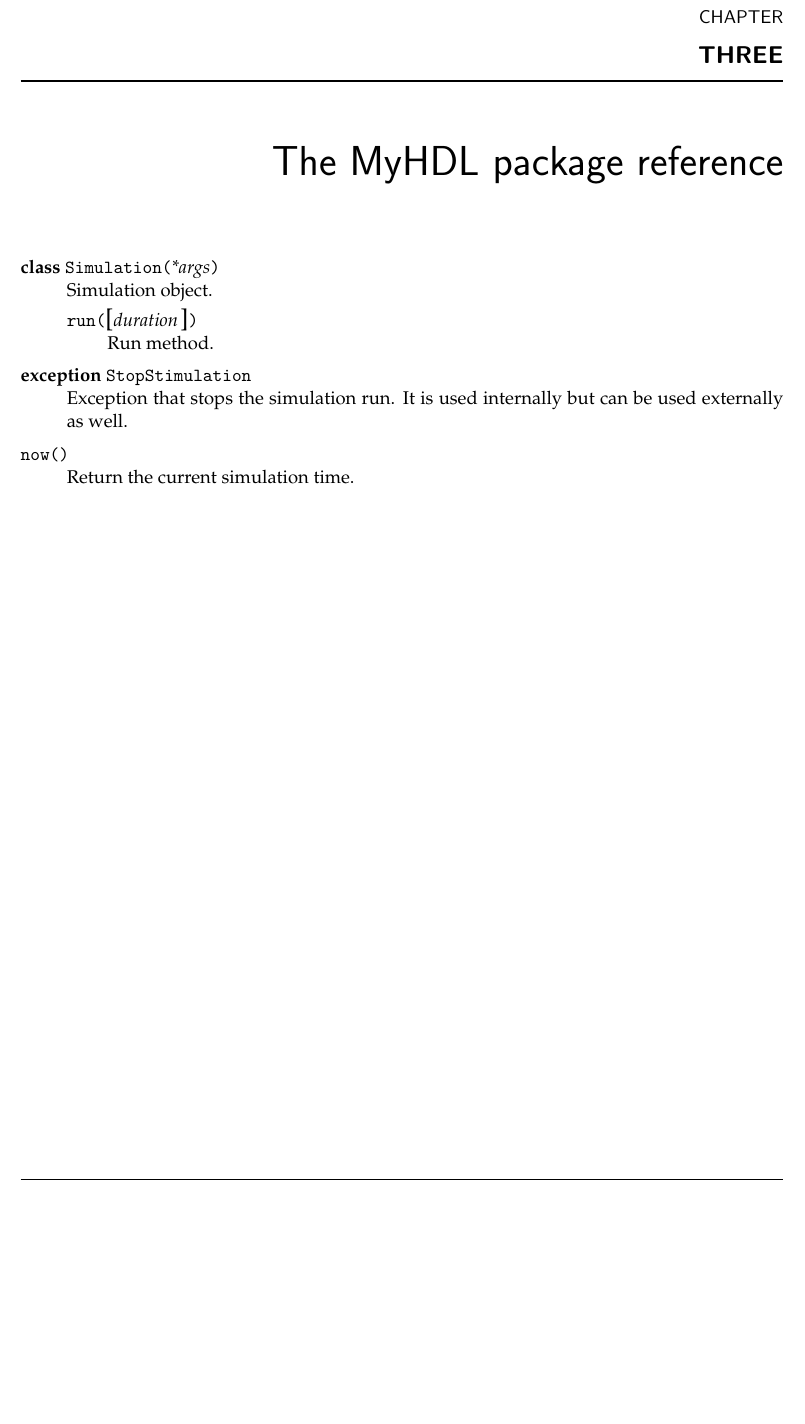
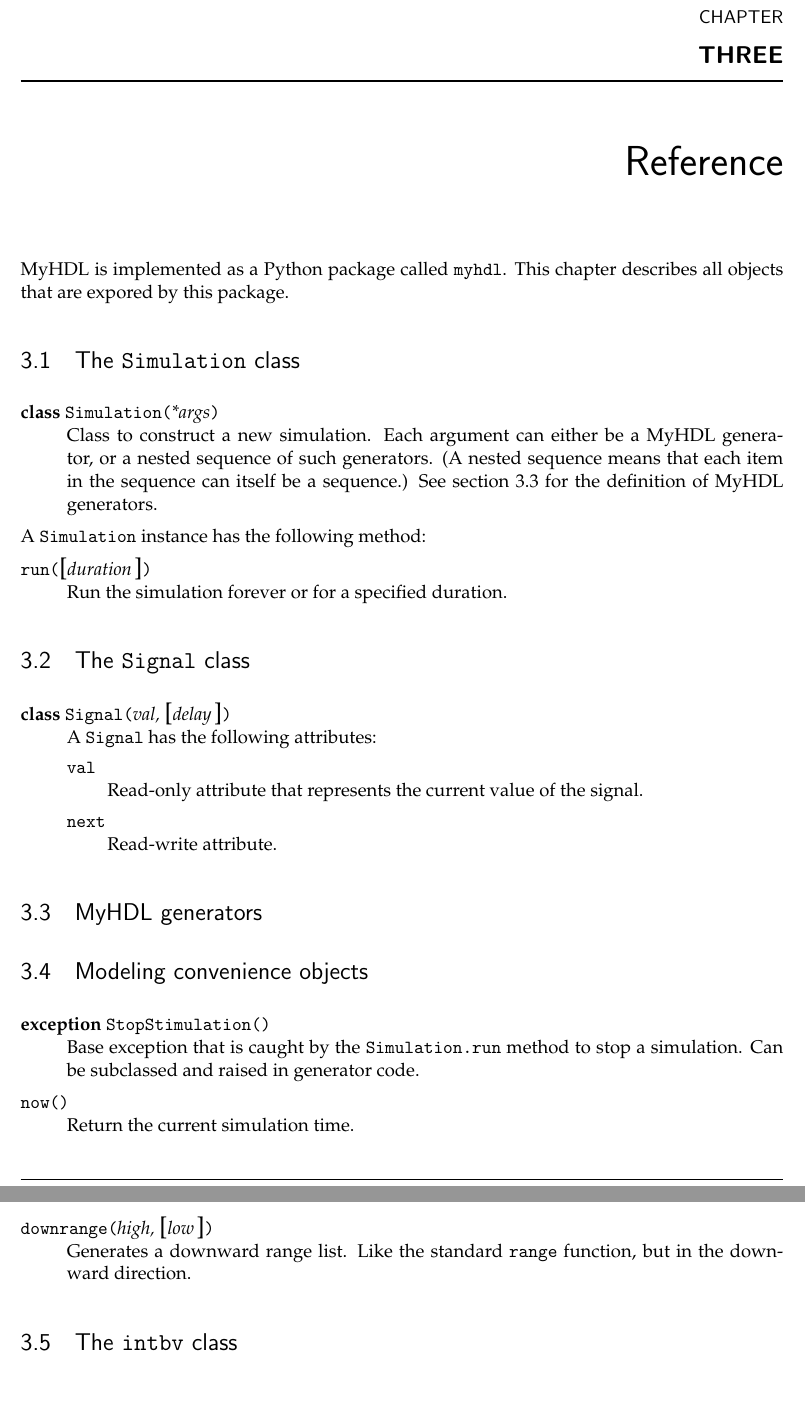
Before and after one commit to joshuisken/myhdl, a LaTeX document (doc/manual.tex, which reads doc/reference.tex): part of page 13 of 13 before the commit and two parts of pages 13 and 14 of 14 after it, the two joined at a grey line, cut so that both start at the same text, the shorter picture padded with empty space. Compiled offline with pdfLaTeX.

Commit message:
Added ref infor

```diff
--- a/doc/reference.tex
+++ b/doc/reference.tex
@@ -1,20 +1,58 @@
-\chapter{The \myhdl\ package reference}
+\chapter{Reference}
 
 
+\myhdl\ is implemented as a Python package called \code{myhdl}. This
+chapter describes all objects that are expored by this package.
+
+\section{The \class{Simulation} class}
 \begin{classdesc}{Simulation}{*args}
-Simulation object.
+Class to construct a new simulation. Each argument can either be a
+\myhdl\ generator, or a nested sequence of such generators. (A nested
+sequence means that each item in the sequence can itself be a
+sequence.) See section~\ref{myhdl-generators} for the definition of
+\myhdl\ generators.
+\end{classdesc}
+
+A \class{Simulation} instance has the following method:
 
 \begin{methoddesc}[Simulation]{run}{\optional{duration}}
-Run method.
+Run the simulation forever or for a specified duration.
 \end{methoddesc}
+
+\section{The \class{Signal} class}
+\begin{classdesc}{Signal}{val, \optional{delay}}
+
+A \class{Signal} has the following attributes:
+
+\begin{memberdesc}[Signal]{val}
+Read-only attribute that represents the current value of the signal.
+
+\end{memberdesc}
+\begin{memberdesc}[Signal]{next}
+Read-write attribute.
+
+\end{memberdesc}
 
 \end{classdesc}
 
-\begin{excdesc}{StopStimulation}
-Exception that stops the simulation run. It is used internally but can
-be used externally as well.
-\end{excdesc}
+\section{\myhdl\ generators}
+\label{myhdl-generators}
+
+
+\section{Modeling convenience objects}
+
+\begin{excclassdesc}{StopStimulation}{}
+Base exception that is caught by the \code{Simulation.run} method to
+stop a simulation. Can be subclassed and raised in generator code.
+\end{excclassdesc}
 
 \begin{funcdesc}{now}{}
 Return the current simulation time.
 \end{funcdesc}
+
+\begin{funcdesc}{downrange}{high, \optional{low}}
+Generates a downward range list. Like the standard \code{range}
+function, but in the downward direction.
+\end{funcdesc}
+
+\section{The  \class{intbv} class}
```
